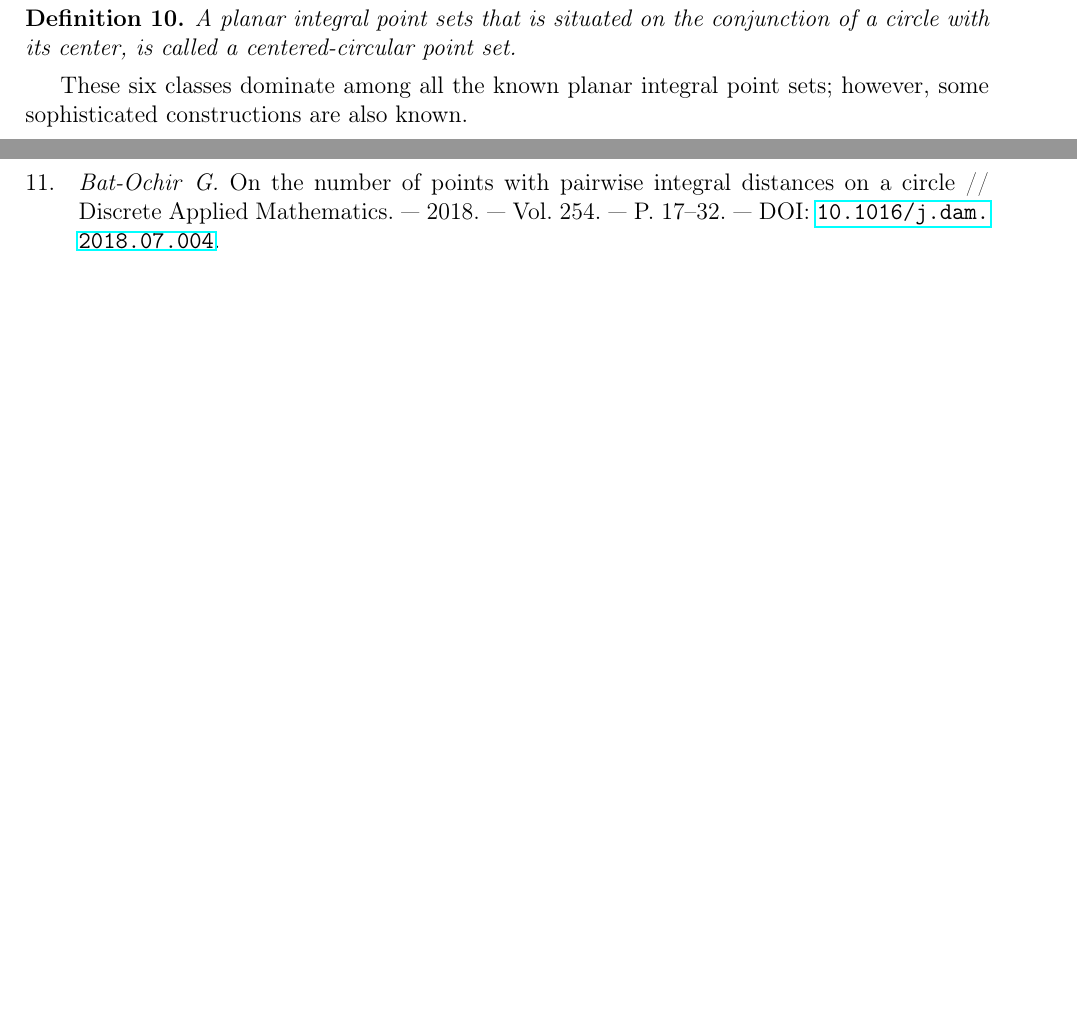
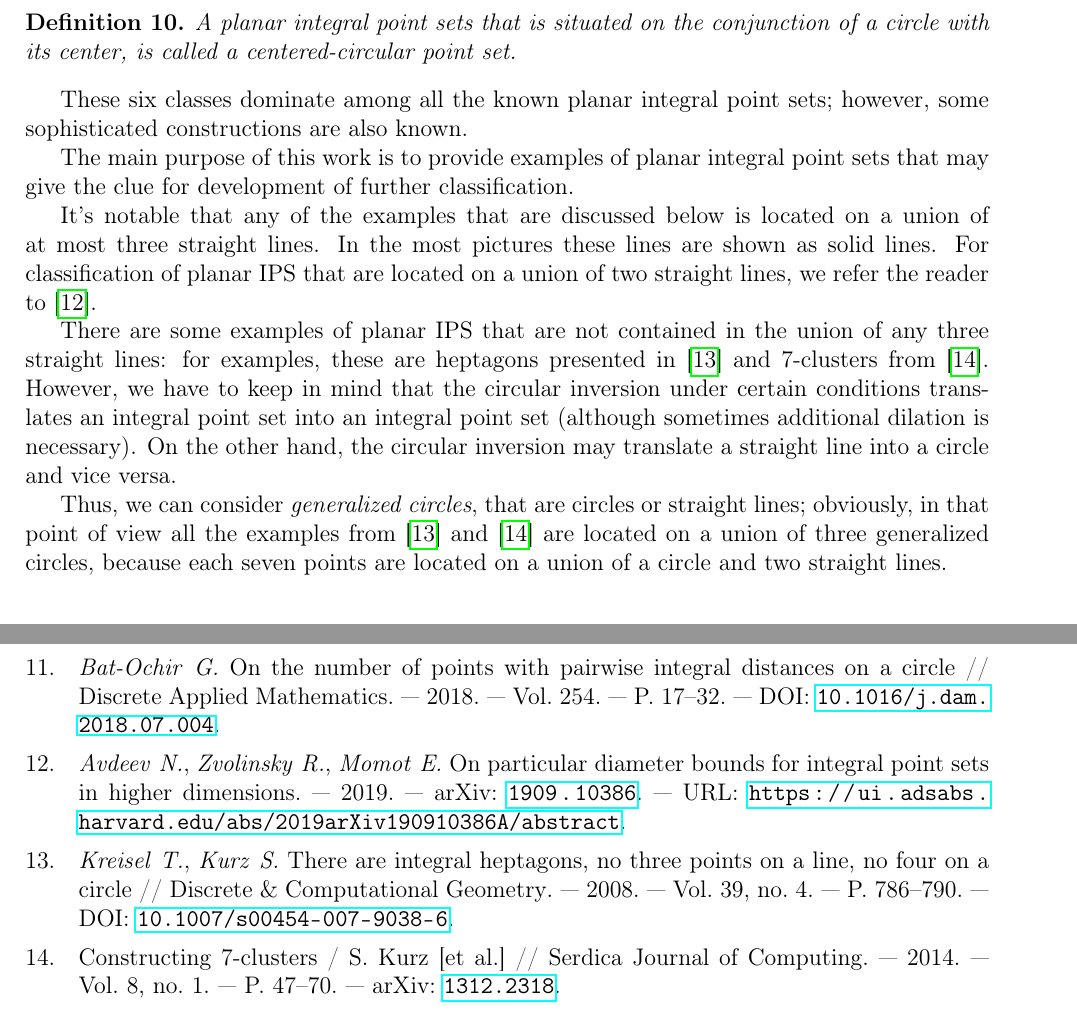
Before and after one commit to nickkolok/sct-statya, a LaTeX problem sheet (AvdMomZvolA_examples/ips_examples.tex): two parts of pages 2 and 5 of 5 before the commit and two parts of pages 3 and 6 of 6 after it, joined at a grey line, cut so that both start at the same text, the shorter picture padded with empty space. Compiled offline with pdfLaTeX.

Commit message:
[AMZAE] Drafts of the intro

```diff
--- a/AvdMomZvolA_examples/ips_examples.tex
+++ b/AvdMomZvolA_examples/ips_examples.tex
@@ -220,6 +220,30 @@ however, some sophisticated constructions are also known.
 
 %TODO: pictures!
 
+The main purpose of this work is to provide examples of planar integral point sets
+that may give the clue for development of further classification.
+
+It's notable that any of the examples that are discussed below
+is located on a union of at most three straight lines.
+In the most pictures these lines are shown as solid lines.
+For classification of planar IPS that are located on a union of two straight lines,
+we refer the reader to~\cite{avdeev2019particular}.
+
+There are some examples of planar IPS that are not contained in the union of any three straight lines:
+for examples, these are heptagons presented in~\cite{kreisel2008heptagon} and 7-clusters from~\cite{kurz2013constructing}.
+However, we have to keep in mind that the circular inversion under certain conditions
+translates an integral point set into an integral point set
+(although sometimes additional dilation is necessary).
+On the other hand, the circular inversion may translate a straight line into a circle and vice versa.
+
+Thus, we can consider \emph{generalized circles}, that are circles or straight lines;
+obviously, in that point of view all the examples from~\cite{kreisel2008heptagon} and~\cite{kurz2013constructing}
+are located on a union of three generalized circles,
+because each seven points are located on a union of a circle and two straight lines.
+
+
+
+
 \section{Rails sets}
 
 
```
